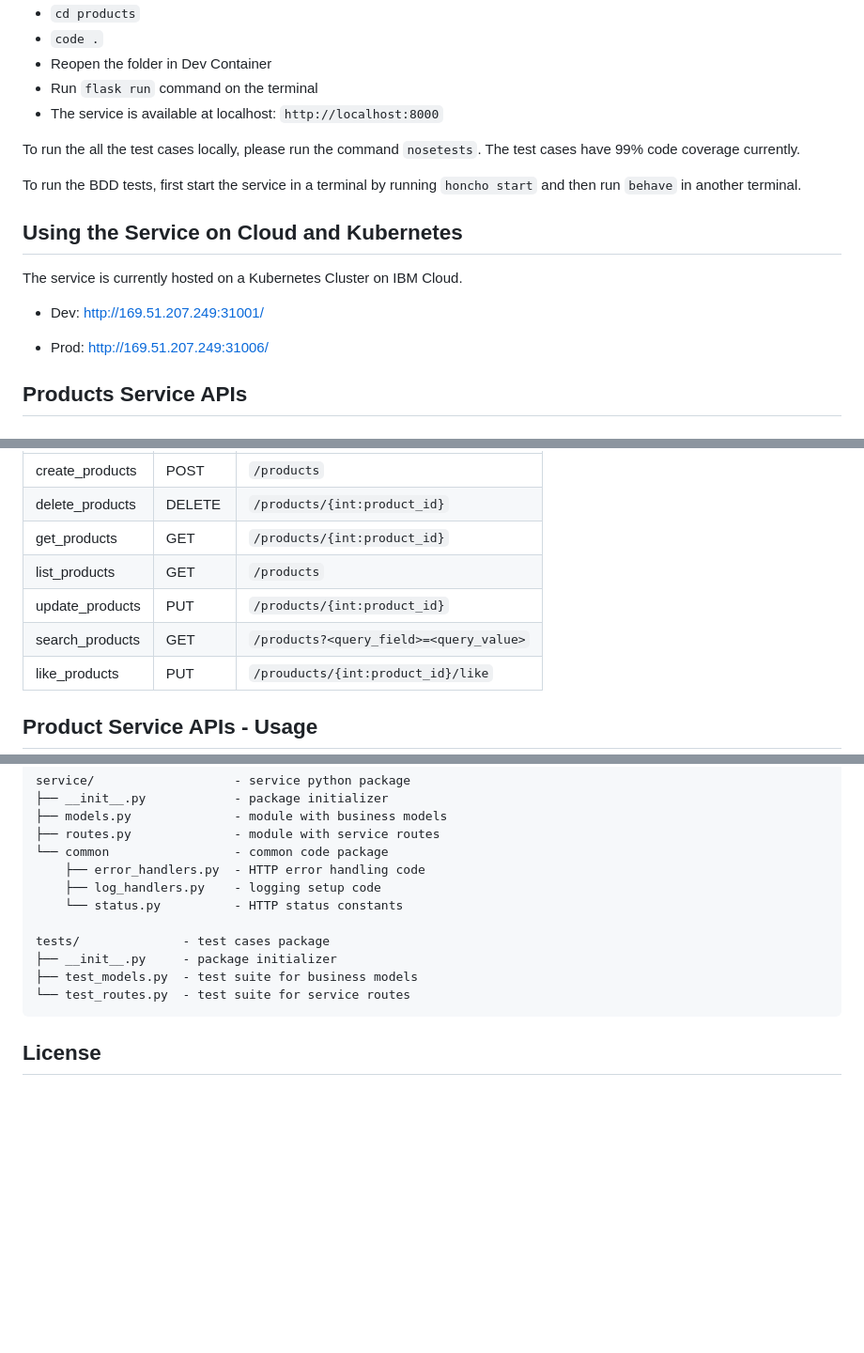
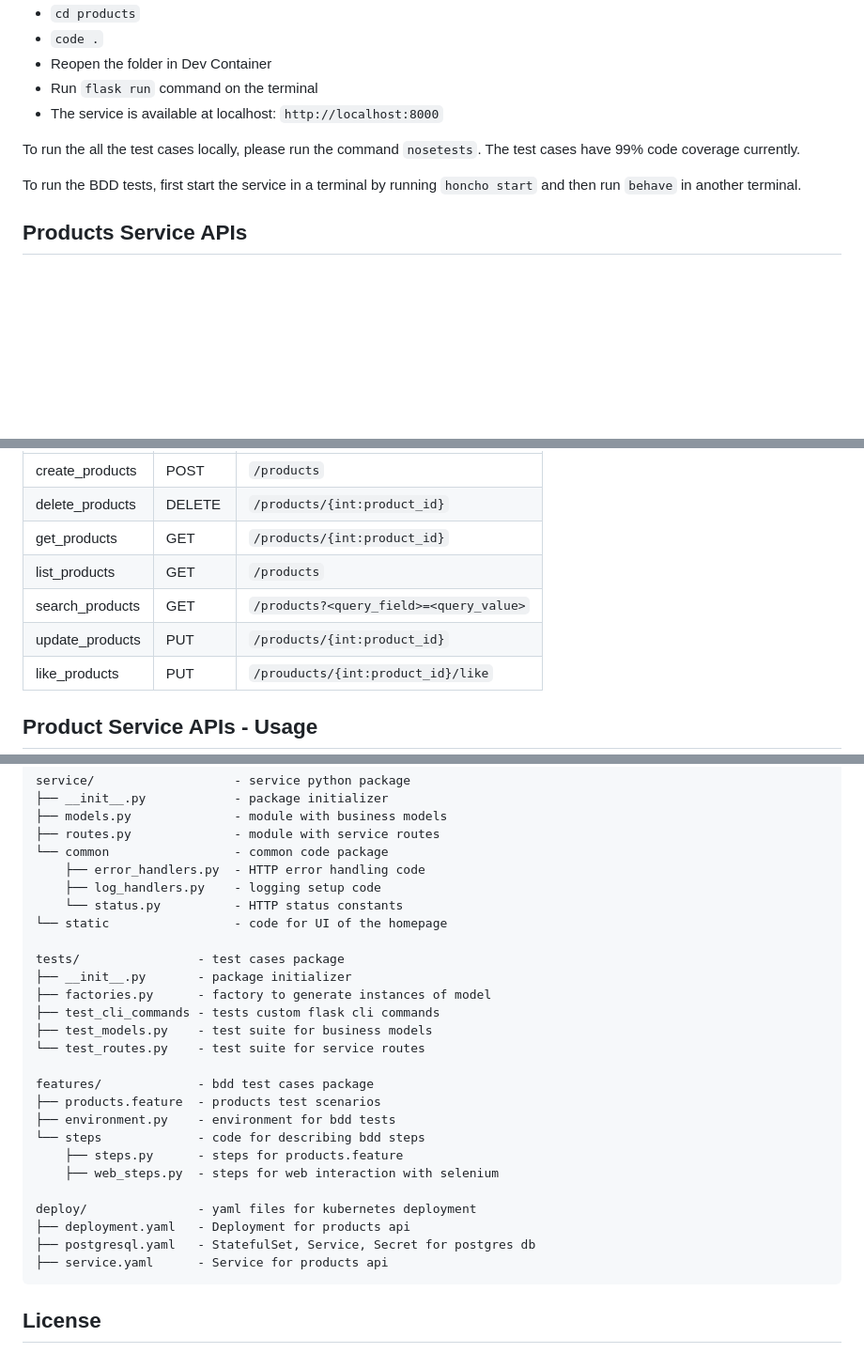
Before and after one commit to CSCI-GA-2820-SP23-003/products, a Markdown page: README.md, 3 parts joined by grey strips. Shown: that part at 94% size. Drawn GitHub-style; blank space fills up the shorter version.

Commit message:
update routes

````diff
--- a/README.md
+++ b/README.md
@@ -34,13 +35,6 @@
 To run the BDD tests, first start the service in a terminal by running ```honcho start``` and then run ```behave``` in another terminal.
 
 
-## Using the Service on Cloud and Kubernetes
-The service is currently hosted on a Kubernetes Cluster on IBM Cloud.
-
-- Dev: http://169.51.207.249:31001/
-
-- Prod: http://169.51.207.249:31006/
-
 ## Products Service APIs
 
 ### Index
@@ -56,8 +50,8 @@ GET `/`
 | delete_products | DELETE  | ```/products/{int:product_id}```
 | get_products    | GET     | ```/products/{int:product_id}```
 | list_products   | GET     | ```/products```
+| search_products | GET     | ```/products?<query_field>=<query_value>```
 | update_products | PUT     | ```/products/{int:product_id}```
-| search_products | GET     | ```/products?<query_field>=<query_value>```
 | like_products   | PUT     | ```/prouducts/{int:product_id}/like```
 
 
@@ -306,11 +300,26 @@ service/                   - service python package
     ├── error_handlers.py  - HTTP error handling code
     ├── log_handlers.py    - logging setup code
     └── status.py          - HTTP status constants
+└── static                 - code for UI of the homepage
 
-tests/              - test cases package
-├── __init__.py     - package initializer
-├── test_models.py  - test suite for business models
-└── test_routes.py  - test suite for service routes
+tests/                - test cases package
+├── __init__.py       - package initializer
+├── factories.py      - factory to generate instances of model
+├── test_cli_commands - tests custom flask cli commands
+├── test_models.py    - test suite for business models
+└── test_routes.py    - test suite for service routes
+
+features/             - bdd test cases package
+├── products.feature  - products test scenarios
+├── environment.py    - environment for bdd tests
+└── steps             - code for describing bdd steps
+    ├── steps.py      - steps for products.feature
+    ├── web_steps.py  - steps for web interaction with selenium
+
+deploy/               - yaml files for kubernetes deployment
+├── deployment.yaml   - Deployment for products api
+├── postgresql.yaml   - StatefulSet, Service, Secret for postgres db
+├── service.yaml      - Service for products api
 ```
 
 ## License
````
Also changed, not shown: other parts of README.md (+2 -1 lines).
